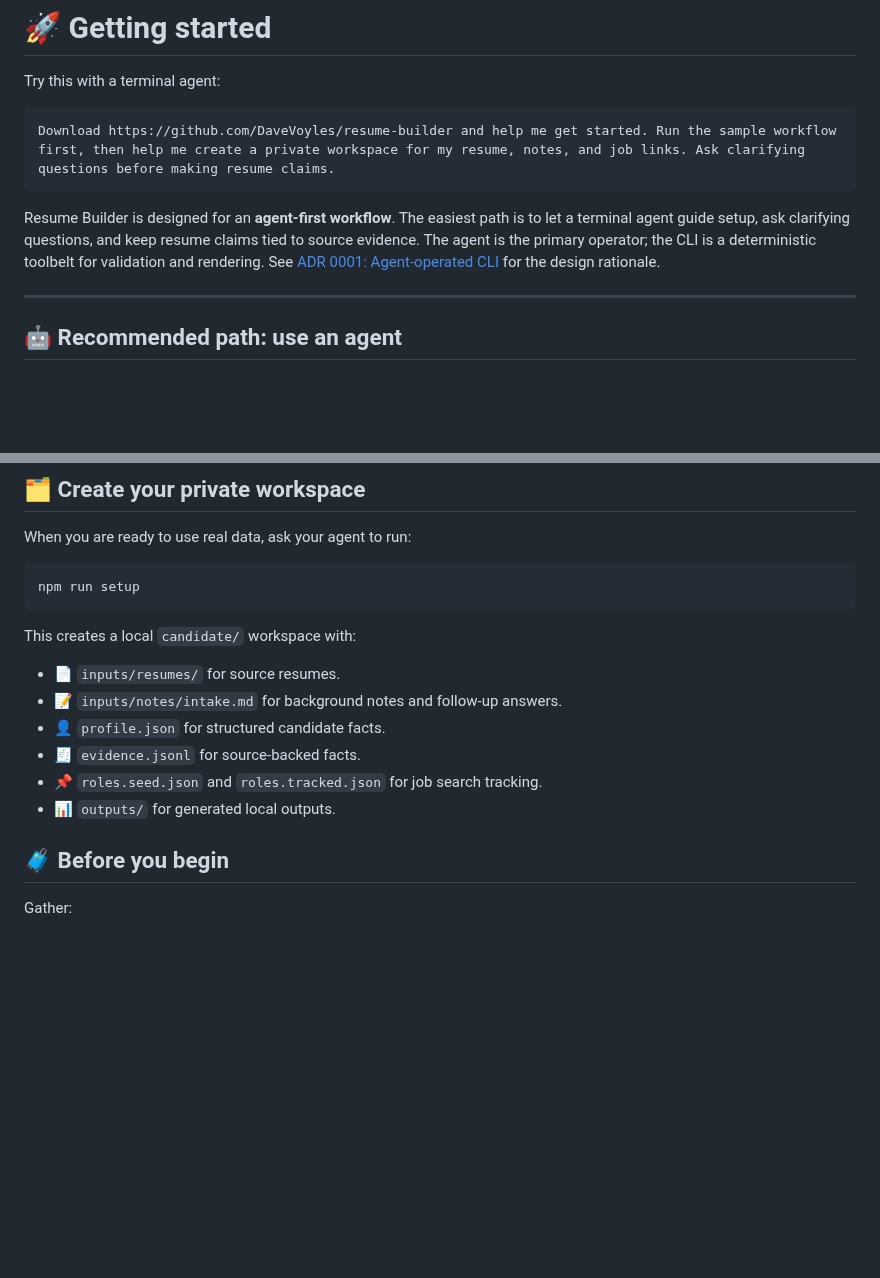
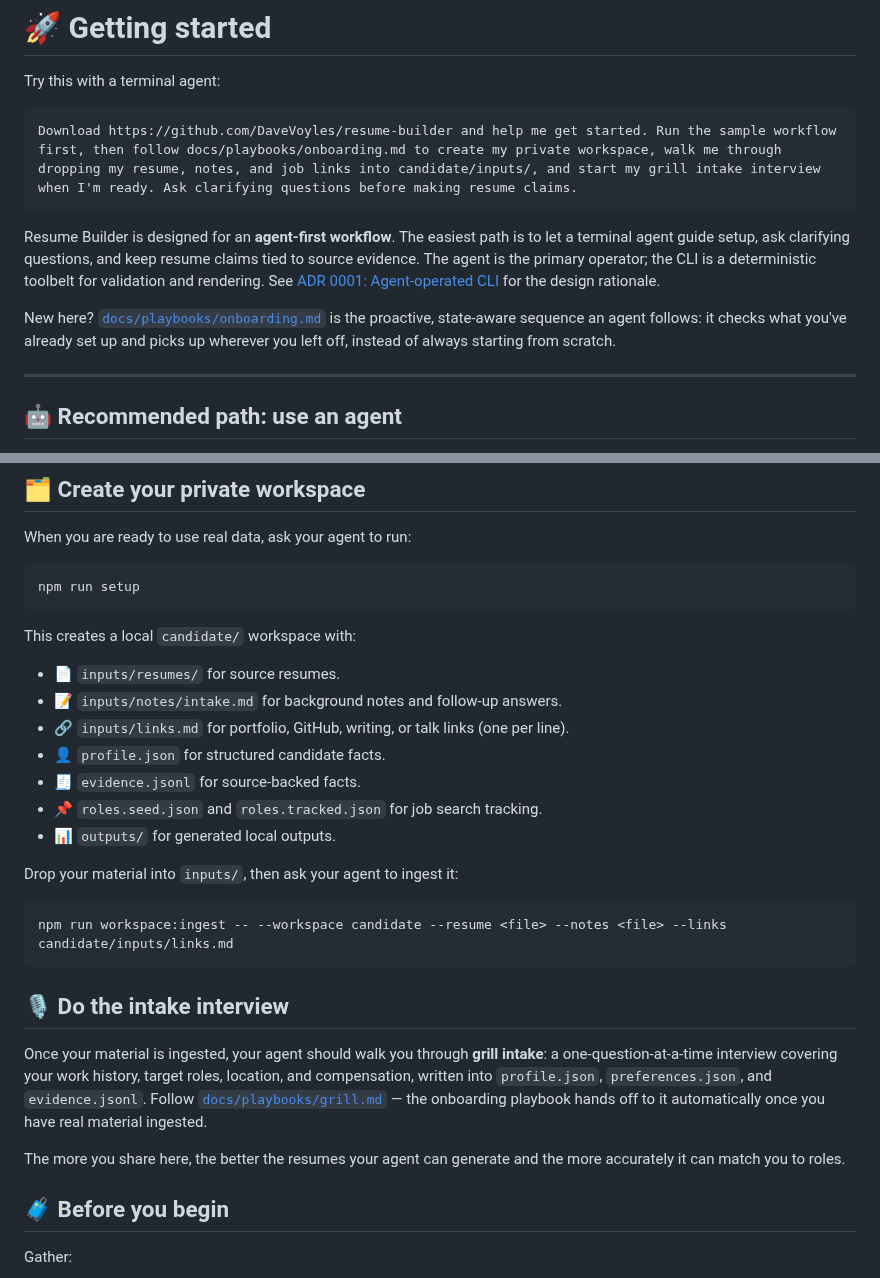
Before and after one commit to DaveVoyles/resume-builder, a Markdown page: docs/getting-started.md, 2 parts joined by grey strips. Drawn GitHub-style; blank space fills up the shorter version.

````diff
--- a/docs/getting-started.md
+++ b/docs/getting-started.md
@@ -3,10 +3,12 @@
 Try this with a terminal agent:
 
 ```text
-Download https://github.com/DaveVoyles/resume-builder and help me get started. Run the sample workflow first, then help me create a private workspace for my resume, notes, and job links. Ask clarifying questions before making resume claims.
+Download https://github.com/DaveVoyles/resume-builder and help me get started. Run the sample workflow first, then follow docs/playbooks/onboarding.md to create my private workspace, walk me through dropping my resume, notes, and job links into candidate/inputs/, and start my grill intake interview when I'm ready. Ask clarifying questions before making resume claims.
 ```
 
 Resume Builder is designed for an **agent-first workflow**. The easiest path is to let a terminal agent guide setup, ask clarifying questions, and keep resume claims tied to source evidence. The agent is the primary operator; the CLI is a deterministic toolbelt for validation and rendering. See [ADR 0001: Agent-operated CLI](../decisions/0001-agent-operated-cli.md) for the design rationale.
+
+New here? [`docs/playbooks/onboarding.md`](playbooks/onboarding.md) is the proactive, state-aware sequence an agent follows: it checks what you've already set up and picks up wherever you left off, instead of always starting from scratch.
 
 ---
 
@@ -47,10 +49,23 @@ This creates a local `candidate/` workspace with:
 
 - 📄 `inputs/resumes/` for source resumes.
 - 📝 `inputs/notes/intake.md` for background notes and follow-up answers.
+- 🔗 `inputs/links.md` for portfolio, GitHub, writing, or talk links (one per line).
 - 👤 `profile.json` for structured candidate facts.
 - 🧾 `evidence.jsonl` for source-backed facts.
 - 📌 `roles.seed.json` and `roles.tracked.json` for job search tracking.
 - 📊 `outputs/` for generated local outputs.
+
+Drop your material into `inputs/`, then ask your agent to ingest it:
+
+```bash
+npm run workspace:ingest -- --workspace candidate --resume <file> --notes <file> --links candidate/inputs/links.md
+```
+
+## 🎙️ Do the intake interview
+
+Once your material is ingested, your agent should walk you through **grill intake**: a one-question-at-a-time interview covering your work history, target roles, location, and compensation, written into `profile.json`, `preferences.json`, and `evidence.jsonl`. Follow [`docs/playbooks/grill.md`](playbooks/grill.md) — the onboarding playbook hands off to it automatically once you have real material ingested.
+
+The more you share here, the better the resumes your agent can generate and the more accurately it can match you to roles.
 
 ## 🧳 Before you begin
 
````
Also changed, not shown: README.md (+8 -7 lines), docs/modular-architecture.md (+1 -1 lines).
